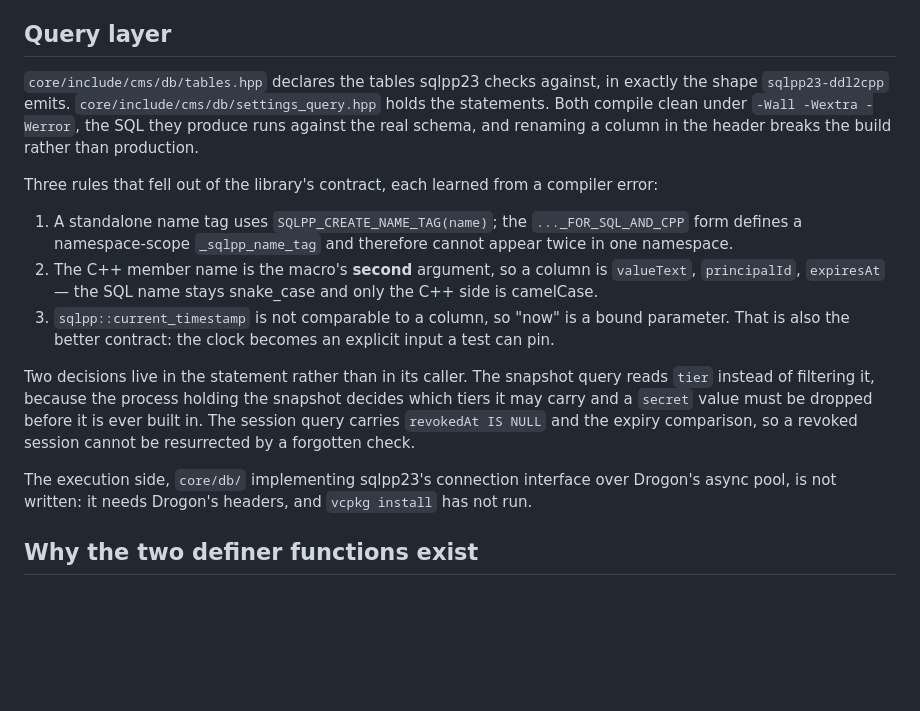
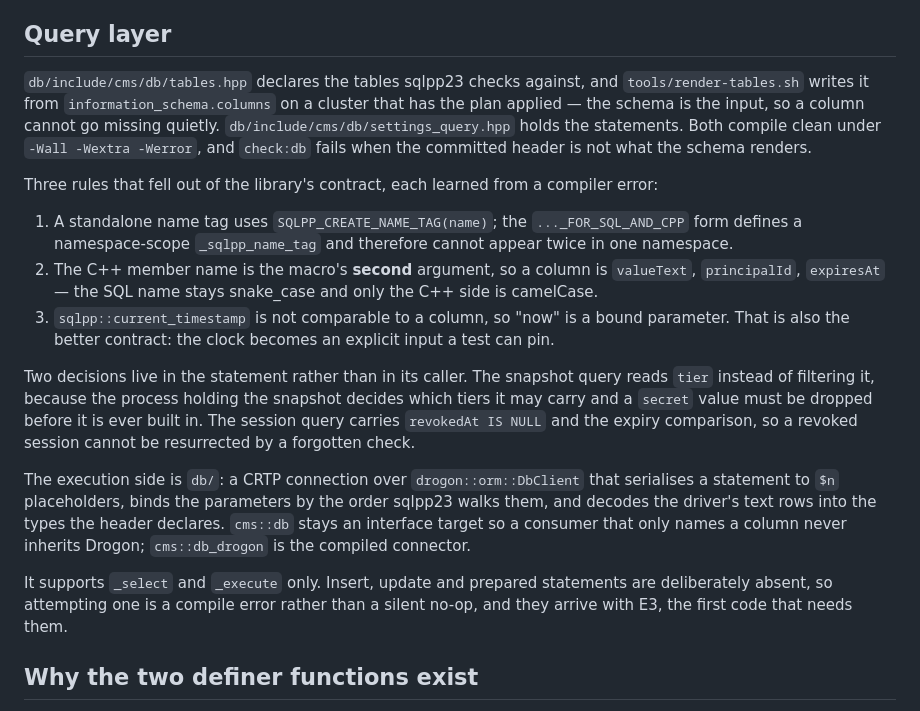
Before and after one commit to champyod/cms-learn, a Markdown page: docs/schema.md, the part around the change. Rendered like a GitHub page; blank space fills up the shorter version.

```diff
--- a/docs/schema.md
+++ b/docs/schema.md
@@ -84,10 +84,11 @@ specific refusal each time, because a harness that crashes also exits non-zero.
 
 ## Query layer
 
-`core/include/cms/db/tables.hpp` declares the tables sqlpp23 checks against, in exactly the shape
-`sqlpp23-ddl2cpp` emits. `core/include/cms/db/settings_query.hpp` holds the statements. Both compile
-clean under `-Wall -Wextra -Werror`, the SQL they produce runs against the real schema, and renaming a
-column in the header breaks the build rather than production.
+`db/include/cms/db/tables.hpp` declares the tables sqlpp23 checks against, and `tools/render-tables.sh`
+writes it from `information_schema.columns` on a cluster that has the plan applied — the schema is the
+input, so a column cannot go missing quietly. `db/include/cms/db/settings_query.hpp` holds the
+statements. Both compile clean under `-Wall -Wextra -Werror`, and `check:db` fails when the committed
+header is not what the schema renders.
 
 Three rules that fell out of the library's contract, each learned from a compiler error:
 
@@ -103,8 +104,14 @@ of filtering it, because the process holding the snapshot decides which tiers it
 `secret` value must be dropped before it is ever built in. The session query carries `revokedAt IS
 NULL` and the expiry comparison, so a revoked session cannot be resurrected by a forgotten check.
 
-The execution side, `core/db/` implementing sqlpp23's connection interface over Drogon's async pool, is
-not written: it needs Drogon's headers, and `vcpkg install` has not run.
+The execution side is `db/`: a CRTP connection over `drogon::orm::DbClient` that serialises a statement
+to `$n` placeholders, binds the parameters by the order sqlpp23 walks them, and decodes the driver's
+text rows into the types the header declares. `cms::db` stays an interface target so a consumer that
+only names a column never inherits Drogon; `cms::db_drogon` is the compiled connector.
+
+It supports `_select` and `_execute` only. Insert, update and prepared statements are deliberately
+absent, so attempting one is a compile error rather than a silent no-op, and they arrive with E3, the
+first code that needs them.
 
 ## Why the two definer functions exist
 
```
Also changed, not shown: docs/dependencies.md (+15 -12 lines), docs/plan.md (+13 -1 lines).
